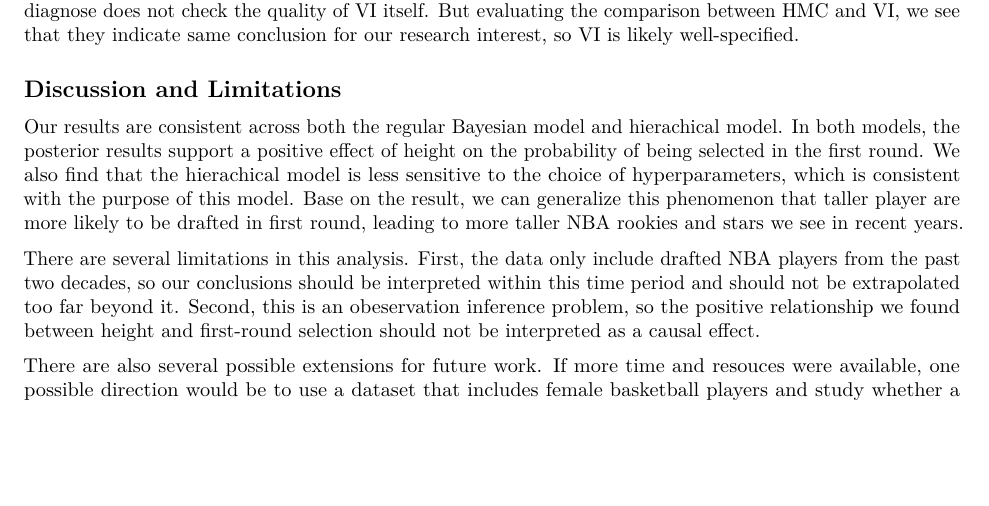
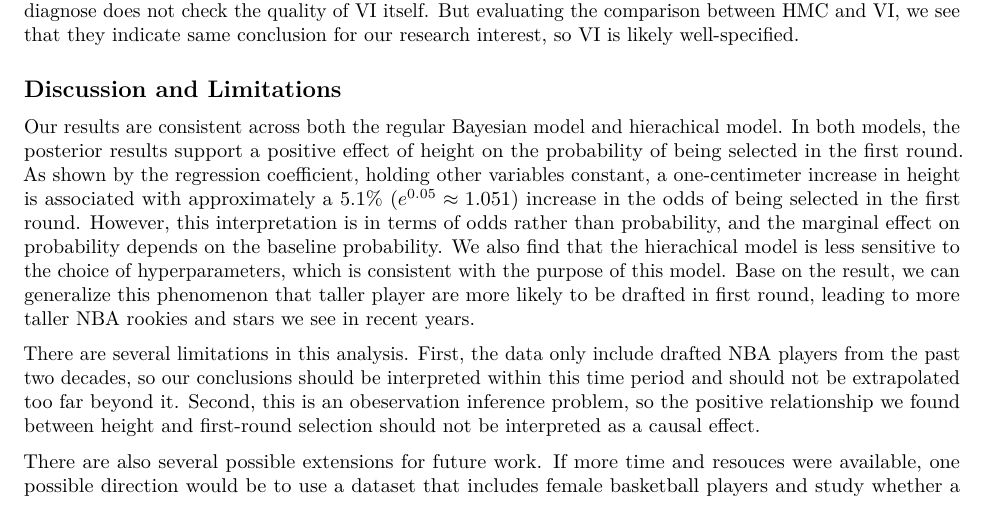
Before and after one commit to ymyms/project-stat-405, an R Markdown document (project.Rmd): part of page 8 of 9, cut so that both start at the same text, the shorter picture padded with empty space. Rendered offline with R 4.5, knitr and Pandoc, then LaTeX, with nearby package versions; some code elsewhere in the file could not run offline.

Commit message:
added more to discussion

```diff
--- a/project.Rmd
+++ b/project.Rmd
@@ -702,7 +702,7 @@ CmdStan diagnose suggests that VI for both models have $\bar R$'s close to 1 and
 
 ## Discussion and Limitations
 
-Our results are consistent across both the regular Bayesian model and hierachical model. In both models, the posterior results support a positive effect of height on the probability of being selected in the first round. We also find that the hierachical model is less sensitive to the choice of hyperparameters, which is consistent with the purpose of this model. Base on the result, we can generalize this phenomenon that taller player are more likely to be drafted in first round, leading to more taller NBA rookies and stars we see in recent years.
+Our results are consistent across both the regular Bayesian model and hierachical model. In both models, the posterior results support a positive effect of height on the probability of being selected in the first round. As shown by the regression coefficient, holding other variables constant, a one-centimeter increase in height is associated with approximately a 5.1% ($e^{0.05} \approx 1.051$) increase in the odds of being selected in the first round. However, this interpretation is in terms of odds rather than probability, and the marginal effect on probability depends on the baseline probability. We also find that the hierachical model is less sensitive to the choice of hyperparameters, which is consistent with the purpose of this model. Base on the result, we can generalize this phenomenon that taller player are more likely to be drafted in first round, leading to more taller NBA rookies and stars we see in recent years.
 
 There are several limitations in this analysis. First, the data only include drafted NBA players from the past two decades, so our conclusions should be interpreted within this time period and should not be extrapolated too far beyond it. Second, this is an obeservation inference problem, so the positive relationship we found between height and first-round selection should not be interpreted as a causal effect.
 
```
